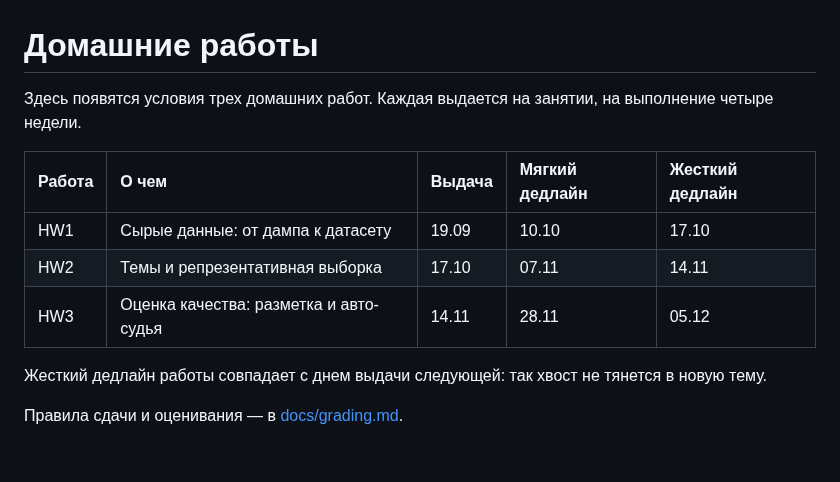
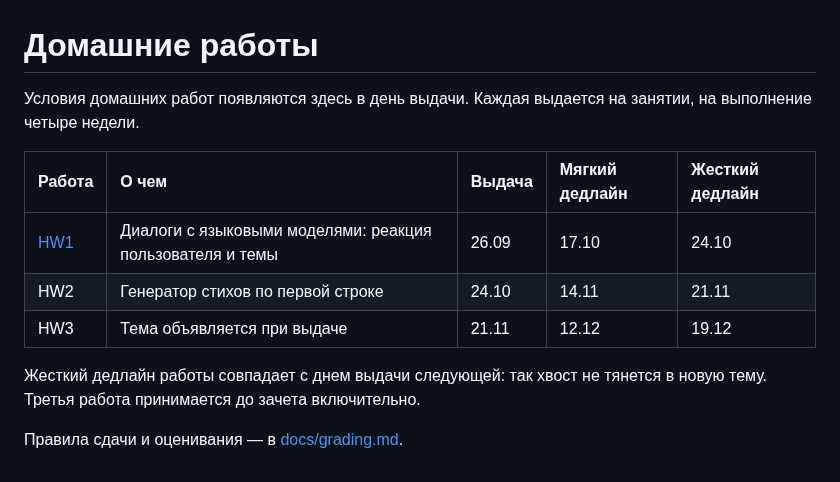
Before and after one commit to AmpiroMax/ml_dafe_mipt, a Markdown page: homeworks/readme.md, the part around the change. Drawn GitHub-style.

Commit message:
Первая домашняя работа: диалоги с языковыми моделями; новые правила оценки домашек и опозданий

```diff
--- a/homeworks/readme.md
+++ b/homeworks/readme.md
@@ -1,15 +1,15 @@
 # Домашние работы
 
-Здесь появятся условия трех домашних работ. Каждая выдается на занятии,
-на выполнение четыре недели.
+Условия домашних работ появляются здесь в день выдачи. Каждая выдается
+на занятии, на выполнение четыре недели.
 
 | Работа | О чем | Выдача | Мягкий дедлайн | Жесткий дедлайн |
 |:--|:--|:--|:--|:--|
-| HW1 | Сырые данные: от дампа к датасету | 19.09 | 10.10 | 17.10 |
-| HW2 | Темы и репрезентативная выборка | 17.10 | 07.11 | 14.11 |
-| HW3 | Оценка качества: разметка и авто-судья | 14.11 | 28.11 | 05.12 |
+| [HW1](hw1/) | Диалоги с языковыми моделями: реакция пользователя и темы | 26.09 | 17.10 | 24.10 |
+| HW2 | Генератор стихов по первой строке | 24.10 | 14.11 | 21.11 |
+| HW3 | Тема объявляется при выдаче | 21.11 | 12.12 | 19.12 |
 
 Жесткий дедлайн работы совпадает с днем выдачи следующей: так хвост
-не тянется в новую тему.
+не тянется в новую тему. Третья работа принимается до зачета включительно.
 
 Правила сдачи и оценивания — в [docs/grading.md](../docs/grading.md).
```
Also changed, not shown: docs/grading.md (+34 -12 lines), homeworks/hw1/readme.md (added, +276 -0 lines), docs/late_penalty.png (added), 2 other files.
